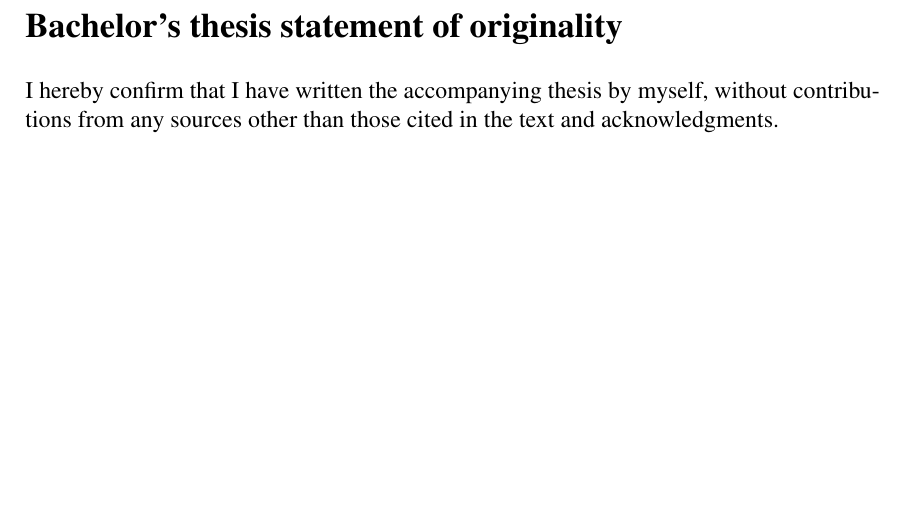
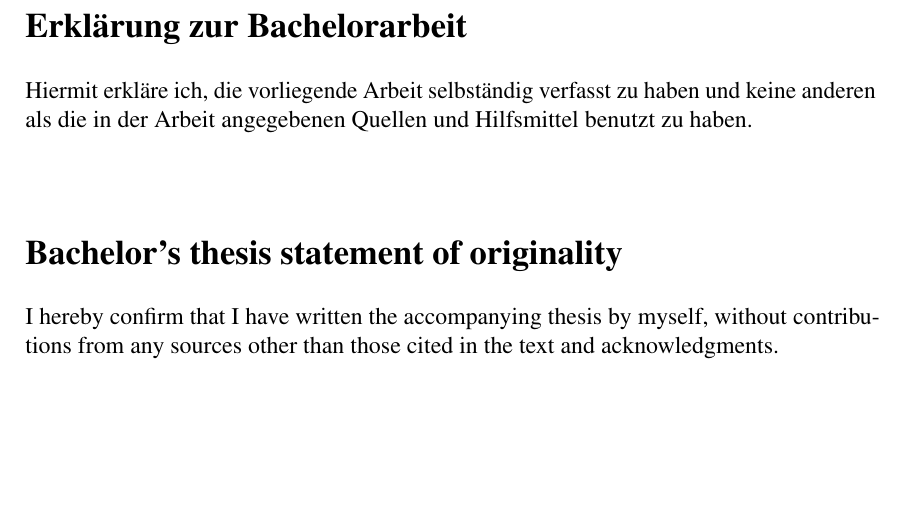
Before and after one commit to Edenhofer/PID-boost, a LaTeX thesis (doc/thesis/main.tex, which reads doc/thesis/disclaimer.tex): part of page 51 of 51, cut at the place of the change, the shorter picture padded with empty space. Compiled offline with pdfLaTeX.

Commit message:
thesis disclaimer.tex: Bilingual statement

```diff
--- a/doc/thesis/disclaimer.tex
+++ b/doc/thesis/disclaimer.tex
@@ -1 +1,6 @@
 \thispagestyle{empty}
+\section*{Erklärung zur Bachelorarbeit}
+
+Hiermit erkläre ich, die vorliegende Arbeit selbständig verfasst zu haben und keine anderen als die in der Arbeit angegebenen Quellen und Hilfsmittel benutzt zu haben.
+
+\vspace*{2em}
```
Also changed, not shown: doc/thesis/disclaimer.tex (5 more changed lines).
